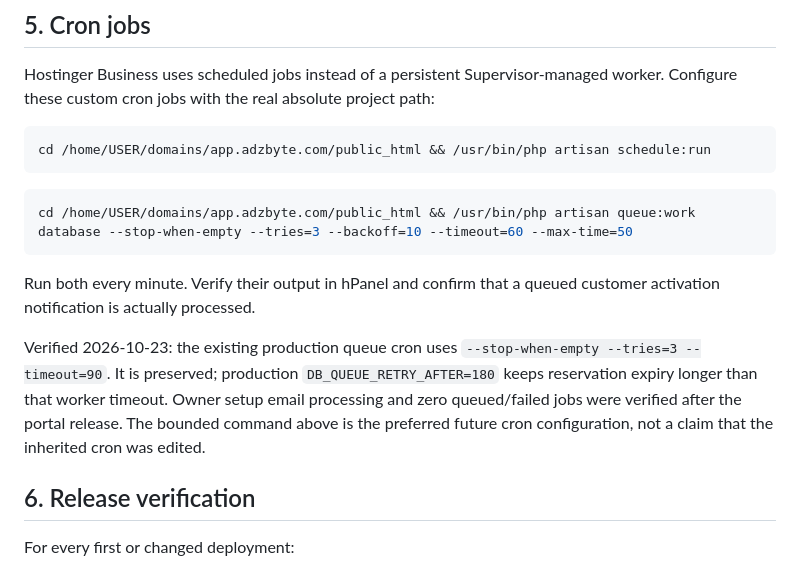
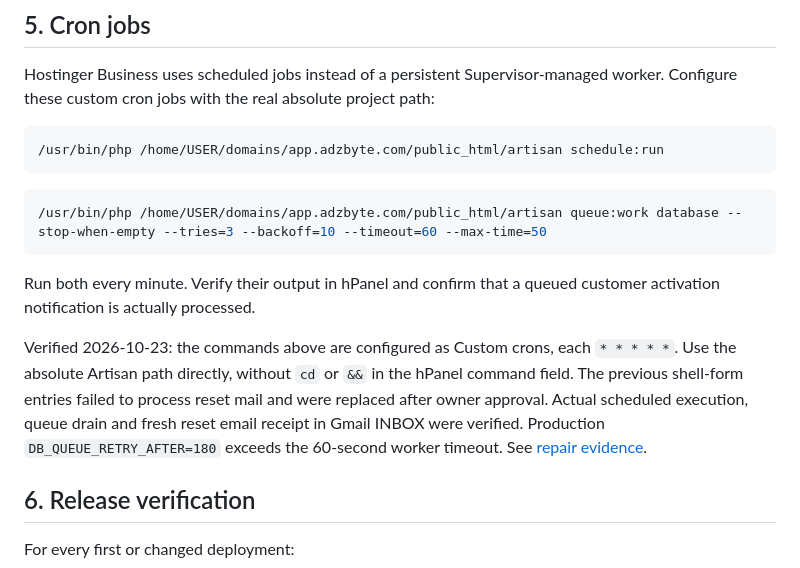
Before and after one commit to adzadzadz/adzbyte-app, a Markdown page: docs/deployment/hostinger-business.md, the part around the change. Drawn GitHub-style.

Commit message:
Record verified cron repair and reset email delivery

````diff
--- a/docs/deployment/hostinger-business.md
+++ b/docs/deployment/hostinger-business.md
@@ -121,22 +121,23 @@ Hostinger Business uses scheduled jobs instead of a persistent Supervisor-manage
 worker. Configure these custom cron jobs with the real absolute project path:
 
 ```bash
-cd /home/USER/domains/app.adzbyte.com/public_html && /usr/bin/php artisan schedule:run
+/usr/bin/php /home/USER/domains/app.adzbyte.com/public_html/artisan schedule:run
 ```
 
 ```bash
-cd /home/USER/domains/app.adzbyte.com/public_html && /usr/bin/php artisan queue:work database --stop-when-empty --tries=3 --backoff=10 --timeout=60 --max-time=50
+/usr/bin/php /home/USER/domains/app.adzbyte.com/public_html/artisan queue:work database --stop-when-empty --tries=3 --backoff=10 --timeout=60 --max-time=50
 ```
 
 Run both every minute. Verify their output in hPanel and confirm that a queued
 customer activation notification is actually processed.
 
-Verified 2026-10-23: the existing production queue cron uses
-`--stop-when-empty --tries=3 --timeout=90`. It is preserved; production
-`DB_QUEUE_RETRY_AFTER=180` keeps reservation expiry longer than that worker
-timeout. Owner setup email processing and zero queued/failed jobs were verified
-after the portal release. The bounded command above is the preferred future
-cron configuration, not a claim that the inherited cron was edited.
+Verified 2026-10-23: the commands above are configured as Custom crons, each
+`* * * * *`. Use the absolute Artisan path directly, without `cd` or `&&` in
+the hPanel command field. The previous shell-form entries failed to process
+reset mail and were replaced after owner approval. Actual scheduled execution,
+queue drain and fresh reset email receipt in Gmail INBOX were verified.
+Production `DB_QUEUE_RETRY_AFTER=180` exceeds the 60-second worker timeout.
+See [repair evidence](../evidence/2026-10-23-customer-portal/polish/password-reset-check.md).
 
 ## 6. Release verification
 
````
Also changed, not shown: docs/STATUS.md (+7 -7 lines), 1 other file.
